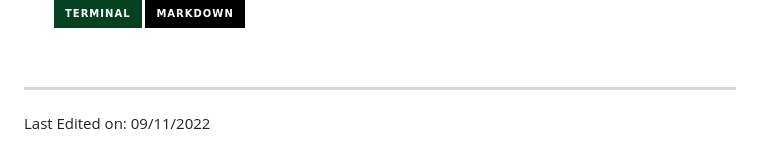
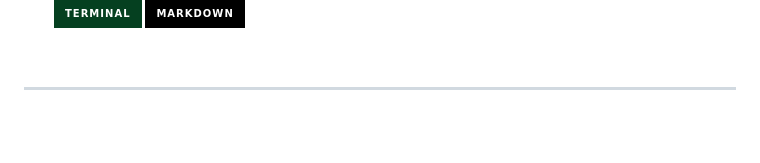
Before and after one commit to Divinsito/mb6-tarea-3-lista-de-tareas, a Markdown page: README.md, the part around the change. Rendered like a GitHub page; badges without logos; blank space fills up the shorter version.

```diff
--- a/README.md
+++ b/README.md
@@ -78,6 +78,3 @@ Con esta app demostramos cómo, a través de prácticas ágiles y desarrollo ite
 <br>
 
 -----
-
-
-Last Edited on: 09/11/2022
```
